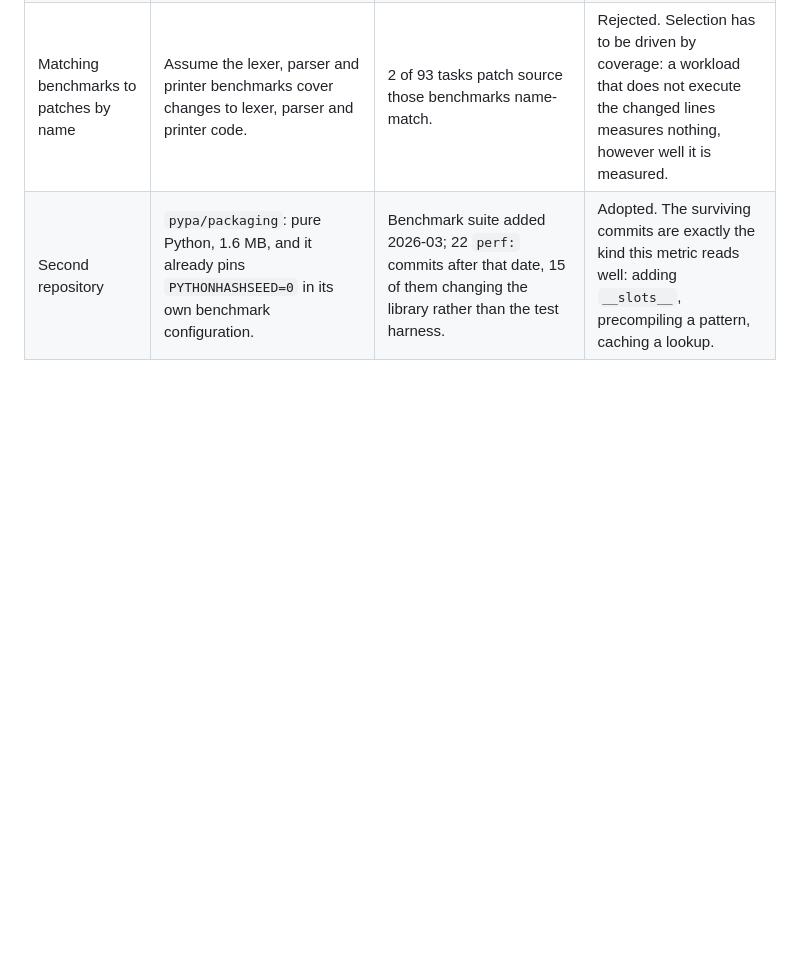
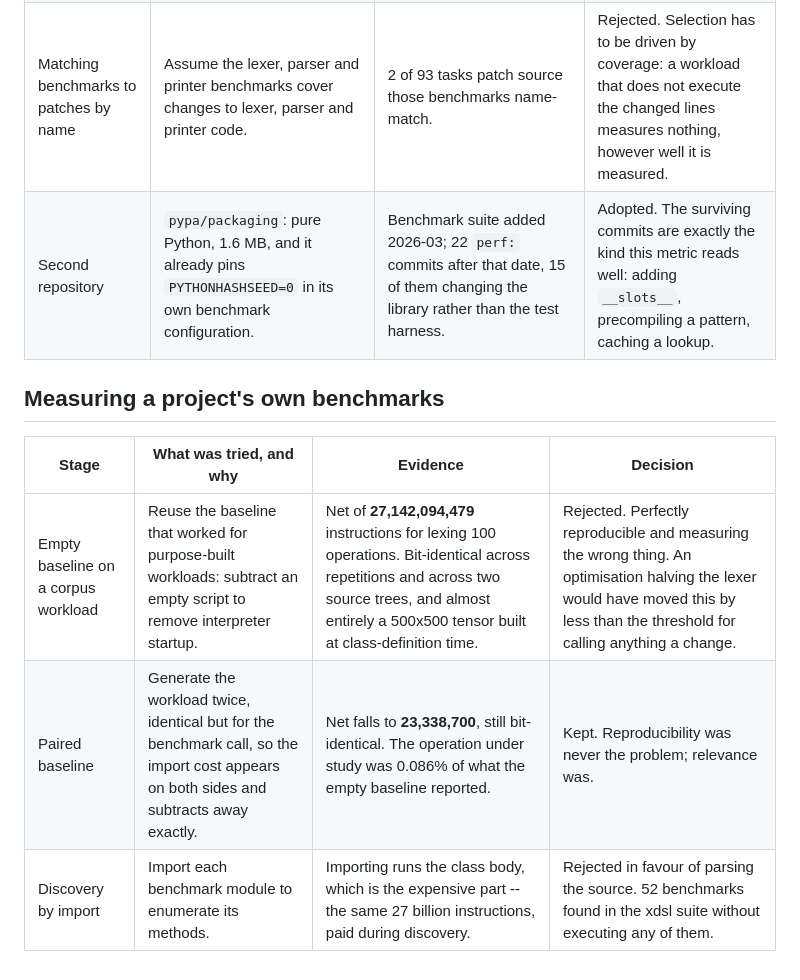
Before and after one commit to sahuongithub/speedproof, a Markdown page: docs/CHANGELOG.md, the part around the change. GitHub-like rendering; blank space fills up the shorter version.

```diff
--- a/docs/CHANGELOG.md
+++ b/docs/CHANGELOG.md
@@ -33,3 +33,11 @@ Each cheat is a patch that a harness measuring only elapsed time would accept.
 | Assuming the suite is usable | Take "the repository has a benchmark suite" to mean the tasks have workloads. | **Only 2 of 96 have a suite that runs in memory.** The other 94 have a command-line script that walks `.mlir` files on disk and shells out to an external tool; the suite was rewritten in 2025. | Rejected. A suite has to exist at the base commit of each task and be callable without a filesystem, not merely exist in the project today. |
 | Matching benchmarks to patches by name | Assume the lexer, parser and printer benchmarks cover changes to lexer, parser and printer code. | 2 of 93 tasks patch source those benchmarks name-match. | Rejected. Selection has to be driven by coverage: a workload that does not execute the changed lines measures nothing, however well it is measured. |
 | Second repository | `pypa/packaging`: pure Python, 1.6 MB, and it already pins `PYTHONHASHSEED=0` in its own benchmark configuration. | Benchmark suite added 2026-03; 22 `perf:` commits after that date, 15 of them changing the library rather than the test harness. | Adopted. The surviving commits are exactly the kind this metric reads well: adding `__slots__`, precompiling a pattern, caching a lookup. |
+
+## Measuring a project's own benchmarks
+
+| Stage | What was tried, and why | Evidence | Decision |
+| --- | --- | --- | --- |
+| Empty baseline on a corpus workload | Reuse the baseline that worked for purpose-built workloads: subtract an empty script to remove interpreter startup. | Net of **27,142,094,479** instructions for lexing 100 operations. Bit-identical across repetitions and across two source trees, and almost entirely a 500x500 tensor built at class-definition time. | Rejected. Perfectly reproducible and measuring the wrong thing. An optimisation halving the lexer would have moved this by less than the threshold for calling anything a change. |
+| Paired baseline | Generate the workload twice, identical but for the benchmark call, so the import cost appears on both sides and subtracts away exactly. | Net falls to **23,338,700**, still bit-identical. The operation under study was 0.086% of what the empty baseline reported. | Kept. Reproducibility was never the problem; relevance was. |
+| Discovery by import | Import each benchmark module to enumerate its methods. | Importing runs the class body, which is the expensive part -- the same 27 billion instructions, paid during discovery. | Rejected in favour of parsing the source. 52 benchmarks found in the xdsl suite without executing any of them. |
```
Also changed, not shown: docs/measurement.md (+15 -0 lines).
